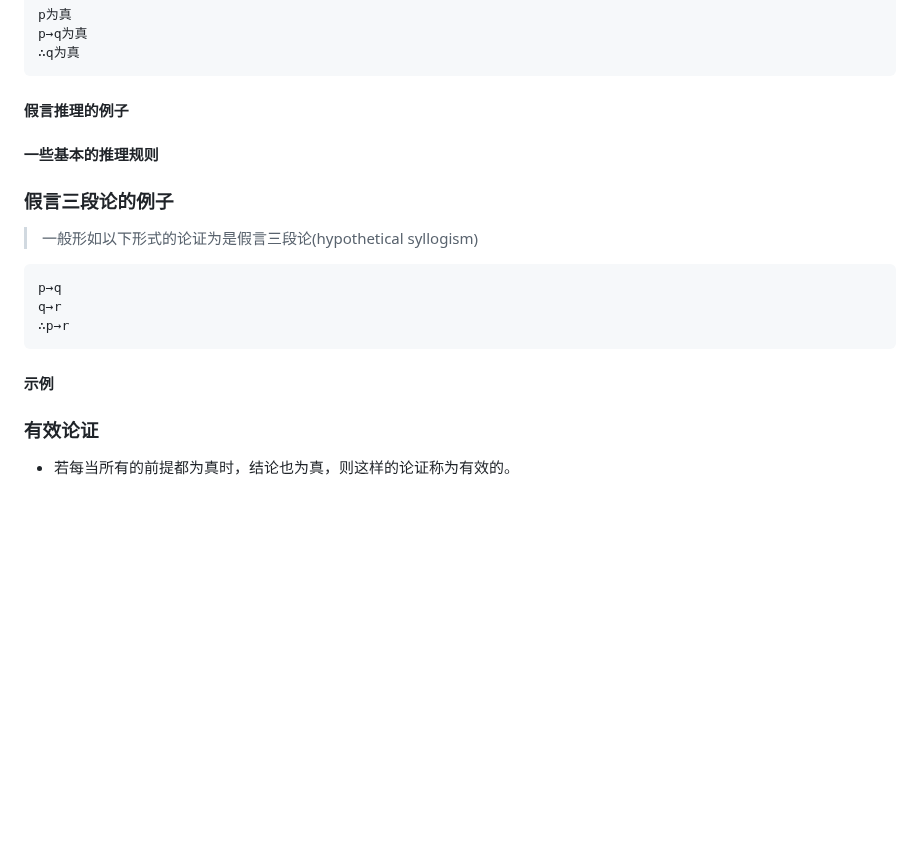
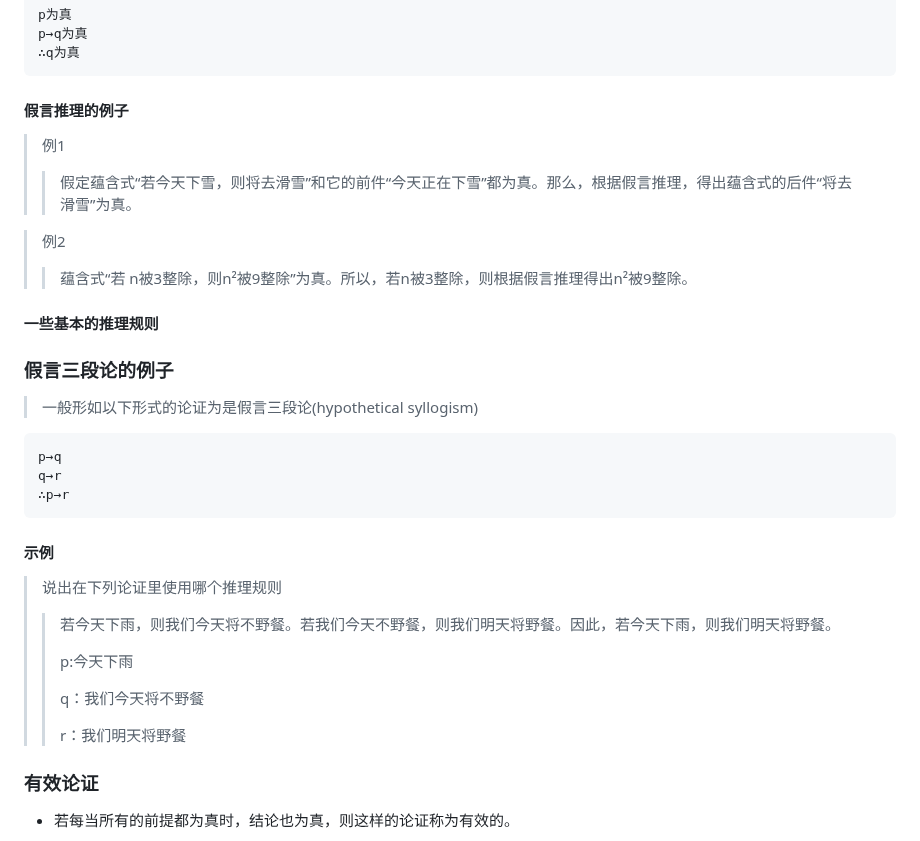
Before and after one commit to forget-eve/Mathematics-logic-graph-theory, a Markdown page: README.md, the part around the change. GitHub-like rendering; blank space fills up the shorter version.

````diff
--- a/README.md
+++ b/README.md
@@ -1108,7 +1108,11 @@ p→q为真
 ∴q为真
 ```
 #### 假言推理的例子
->
+> 例1
+> > 假定蕴含式“若今天下雪，则将去滑雪”和它的前件“今天正在下雪”都为真。那么，根据假言推理，得出蕴含式的后件“将去滑雪”为真。
+
+> 例2
+> > 蕴含式“若 n被3整除，则n²被9整除”为真。所以，若n被3整除，则根据假言推理得出n²被9整除。
 
 #### 一些基本的推理规则
 
@@ -1120,6 +1124,14 @@ q→r
 ∴p→r
 ```
 #### 示例
+> 说出在下列论证里使用哪个推理规则
+> > 若今天下雨，则我们今天将不野餐。若我们今天不野餐，则我们明天将野餐。因此，若今天下雨，则我们明天将野餐。
+> >
+> > p:今天下雨
+> >
+> > q：我们今天将不野餐
+> >
+> > r：我们明天将野餐
 
 ### 有效论证
 - 若每当所有的前提都为真时，结论也为真，则这样的论证称为有效的。
````
